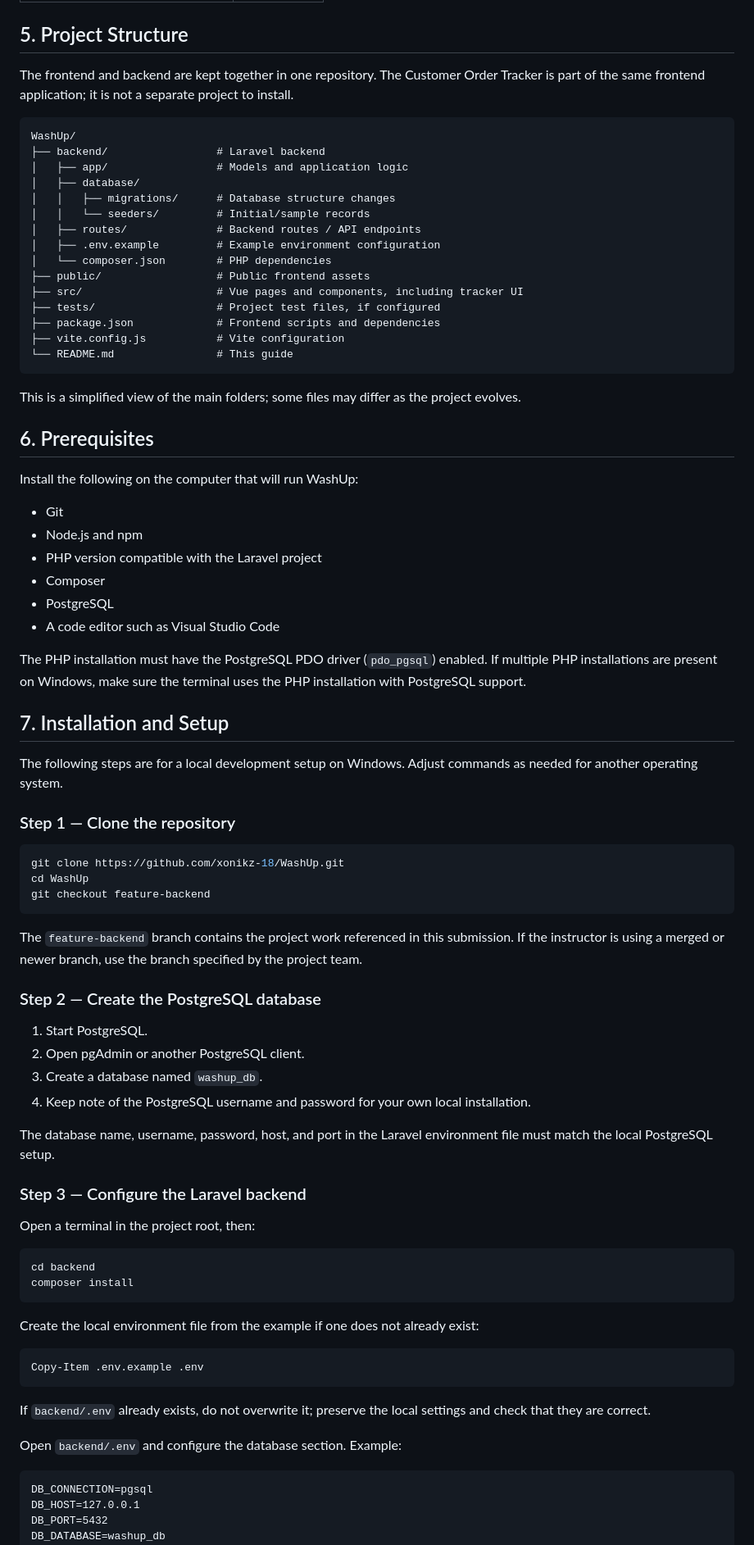
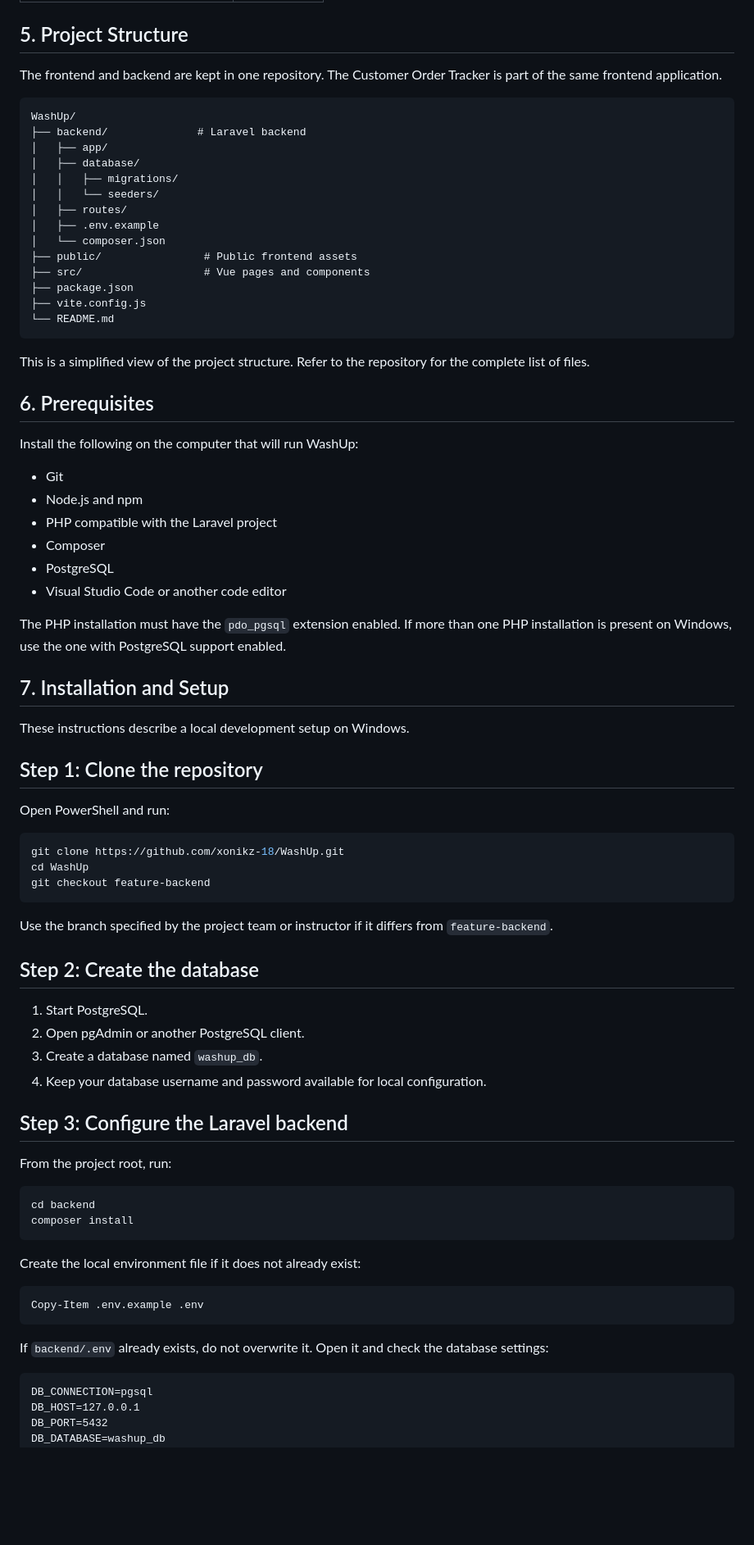
Before and after one commit to xonikz-18/WashUp, a Markdown page: README.md, the part around one of its changes. Shown at 82% size. GitHub-like rendering; blank space fills up the shorter version.

````diff
--- a/README.md
+++ b/README.md
@@ -72,81 +75,79 @@ Customers do **not** need a staff account and do not log in. They use the Custom
 
 ## 5. Project Structure
 
-The frontend and backend are kept together in one repository. The Customer Order Tracker is part of the same frontend application; it is not a separate project to install.
+The frontend and backend are kept in one repository. The Customer Order Tracker is part of the same frontend application.
 
 ```text
 WashUp/
-├── backend/                 # Laravel backend
-│   ├── app/                 # Models and application logic
+├── backend/              # Laravel backend
+│   ├── app/
 │   ├── database/
-│   │   ├── migrations/      # Database structure changes
-│   │   └── seeders/         # Initial/sample records
-│   ├── routes/              # Backend routes / API endpoints
-│   ├── .env.example         # Example environment configuration
-│   └── composer.json        # PHP dependencies
-├── public/                  # Public frontend assets
-├── src/                     # Vue pages and components, including tracker UI
-├── tests/                   # Project test files, if configured
-├── package.json             # Frontend scripts and dependencies
-├── vite.config.js           # Vite configuration
-└── README.md                # This guide
+│   │   ├── migrations/
+│   │   └── seeders/
+│   ├── routes/
+│   ├── .env.example
+│   └── composer.json
+├── public/                # Public frontend assets
+├── src/                   # Vue pages and components
+├── package.json
+├── vite.config.js
+└── README.md
 ```
 
-This is a simplified view of the main folders; some files may differ as the project evolves.
+This is a simplified view of the project structure. Refer to the repository for the complete list of files.
 
 ## 6. Prerequisites
 
 Install the following on the computer that will run WashUp:
+
 - Git
 - Node.js and npm
-- PHP version compatible with the Laravel project
+- PHP compatible with the Laravel project
 - Composer
 - PostgreSQL
-- A code editor such as Visual Studio Code
+- Visual Studio Code or another code editor
 
-The PHP installation must have the PostgreSQL PDO driver (`pdo_pgsql`) enabled. If multiple PHP installations are present on Windows, make sure the terminal uses the PHP installation with PostgreSQL support.
+The PHP installation must have the `pdo_pgsql` extension enabled. If more than one PHP installation is present on Windows, use the one with PostgreSQL support enabled.
 
 ## 7. Installation and Setup
 
-The following steps are for a local development setup on Windows. Adjust commands as needed for another operating system.
+These instructions describe a local development setup on Windows.
 
-### Step 1 — Clone the repository
+## Step 1: Clone the repository
 
-```bash
+Open PowerShell and run:
+
+```powershell
 git clone https://github.com/xonikz-18/WashUp.git
 cd WashUp
 git checkout feature-backend
 ```
 
-The `feature-backend` branch contains the project work referenced in this submission. If the instructor is using a merged or newer branch, use the branch specified by the project team.
+Use the branch specified by the project team or instructor if it differs from `feature-backend`.
 
-### Step 2 — Create the PostgreSQL database
+## Step 2: Create the database
 
 1. Start PostgreSQL.
 2. Open pgAdmin or another PostgreSQL client.
 3. Create a database named `washup_db`.
-4. Keep note of the PostgreSQL username and password for your own local installation.
+4. Keep your database username and password available for local configuration.
 
-The database name, username, password, host, and port in the Laravel environment file must match the local PostgreSQL setup.
+## Step 3: Configure the Laravel backend
 
-### Step 3 — Configure the Laravel backend
+From the project root, run:
 
-Open a terminal in the project root, then:
-
-```bash
+```powershell
 cd backend
 composer install
 ```
 
-Create the local environment file from the example if one does not already exist:
+Create the local environment file if it does not already exist:
 
 ```powershell
 Copy-Item .env.example .env
 ```
 
-If `backend/.env` already exists, do not overwrite it; preserve the local settings and check that they are correct.
-
-Open `backend/.env` and configure the database section. Example:
+If `backend/.env` already exists, do not overwrite it. Open it and check the database settings:
 
 ```dotenv
 DB_CONNECTION=pgsql
````
Also changed, not shown: other parts of README.md (+169 -181 lines).
